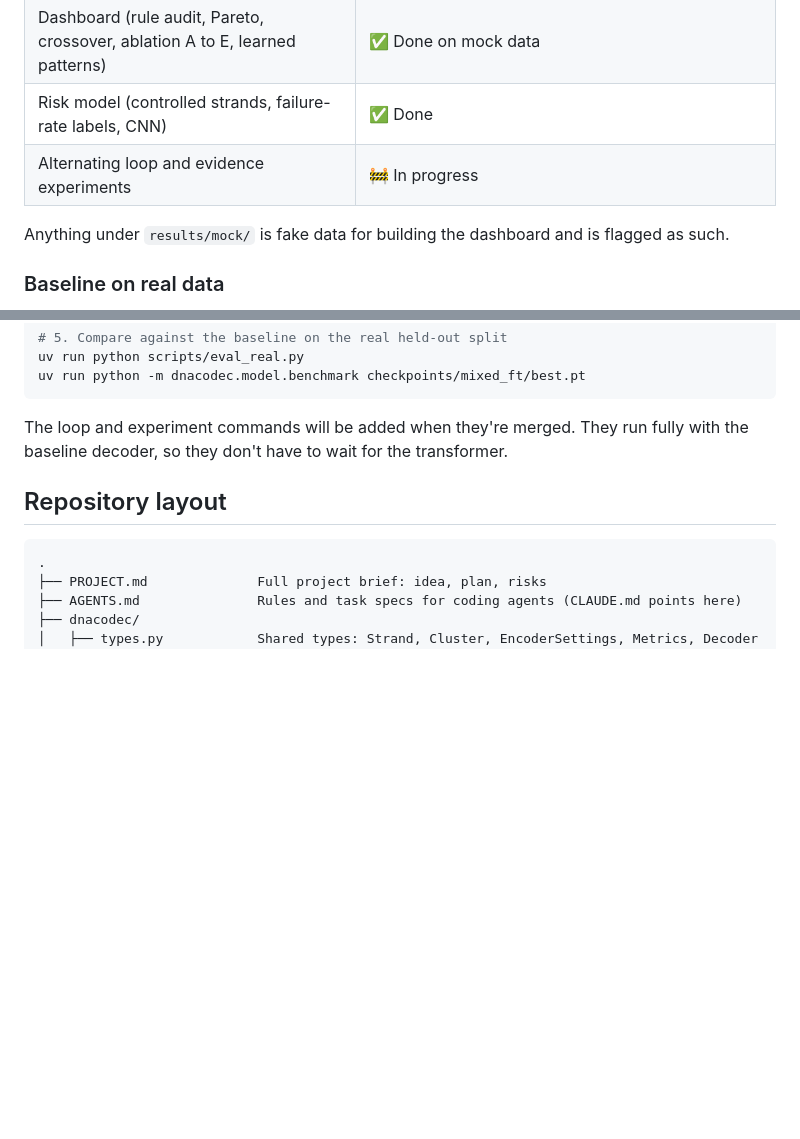
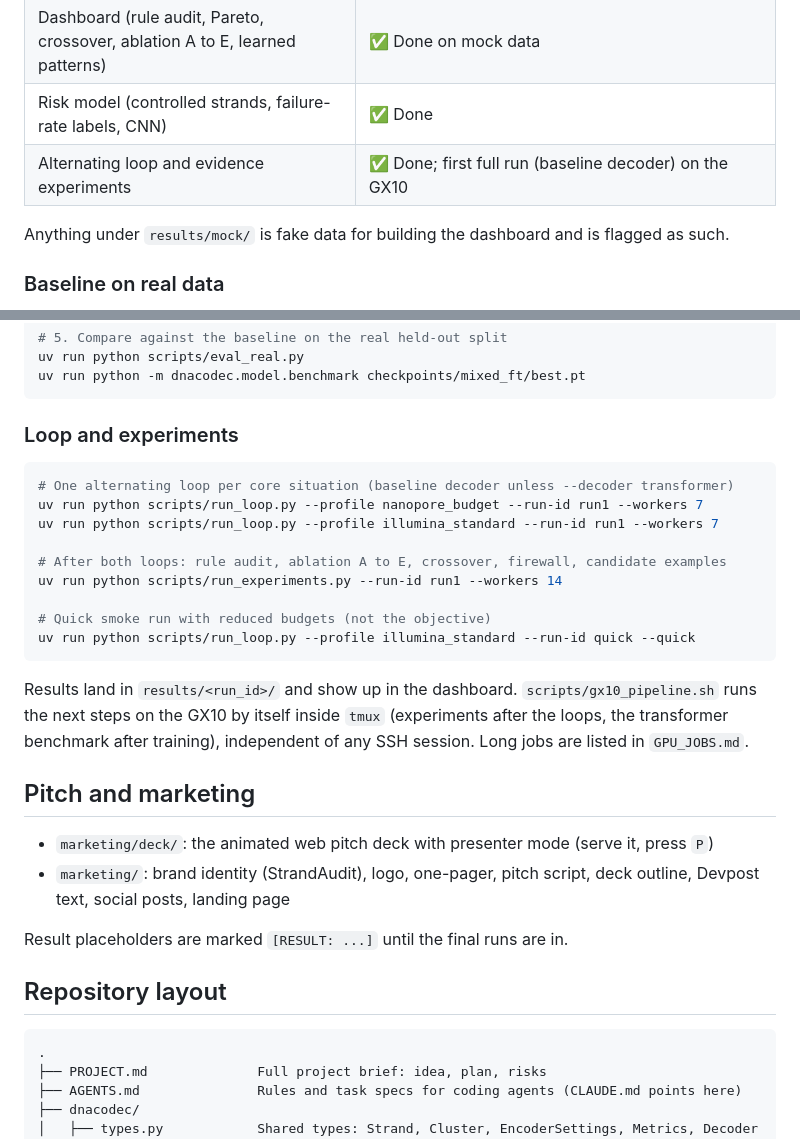
Before and after one commit to timarnoldev/hackmit2026, a Markdown page: README.md, 2 parts joined by grey strips. Drawn GitHub-style; blank space fills up the shorter version.

Commit message:
README: loop and experiment commands, GX10 pipeline, pitch and marketing
Co-Authored-By: Claude Opus 5 (1M context) <noreply@anthropic.com>

````diff
--- a/README.md
+++ b/README.md
@@ -141,7 +141,7 @@ The claim has two tiers:
 | Transformer decoder | ✅ Code done, smoke-tested; full training on the GX10 pending |
 | Dashboard (rule audit, Pareto, crossover, ablation A to E, learned patterns) | ✅ Done on mock data |
 | Risk model (controlled strands, failure-rate labels, CNN) | ✅ Done |
-| Alternating loop and evidence experiments | 🚧 In progress |
+| Alternating loop and evidence experiments | ✅ Done; first full run (baseline decoder) on the GX10 |
 
 Anything under `results/mock/` is fake data for building the dashboard and is flagged as such.
 
@@ -233,7 +233,28 @@ uv run python scripts/eval_real.py
 uv run python -m dnacodec.model.benchmark checkpoints/mixed_ft/best.pt
 ```
 
-The loop and experiment commands will be added when they're merged. They run fully with the baseline decoder, so they don't have to wait for the transformer.
+### Loop and experiments
+
+```bash
+# One alternating loop per core situation (baseline decoder unless --decoder transformer)
+uv run python scripts/run_loop.py --profile nanopore_budget --run-id run1 --workers 7
+uv run python scripts/run_loop.py --profile illumina_standard --run-id run1 --workers 7
+
+# After both loops: rule audit, ablation A to E, crossover, firewall, candidate examples
+uv run python scripts/run_experiments.py --run-id run1 --workers 14
+
+# Quick smoke run with reduced budgets (not the objective)
+uv run python scripts/run_loop.py --profile illumina_standard --run-id quick --quick
+```
+
+Results land in `results/<run_id>/` and show up in the dashboard. `scripts/gx10_pipeline.sh` runs the next steps on the GX10 by itself inside `tmux` (experiments after the loops, the transformer benchmark after training), independent of any SSH session. Long jobs are listed in `GPU_JOBS.md`.
+
+## Pitch and marketing
+
+- `marketing/deck/`: the animated web pitch deck with presenter mode (serve it, press `P`)
+- `marketing/`: brand identity (StrandAudit), logo, one-pager, pitch script, deck outline, Devpost text, social posts, landing page
+
+Result placeholders are marked `[RESULT: ...]` until the final runs are in.
 
 ## Repository layout
 
````
